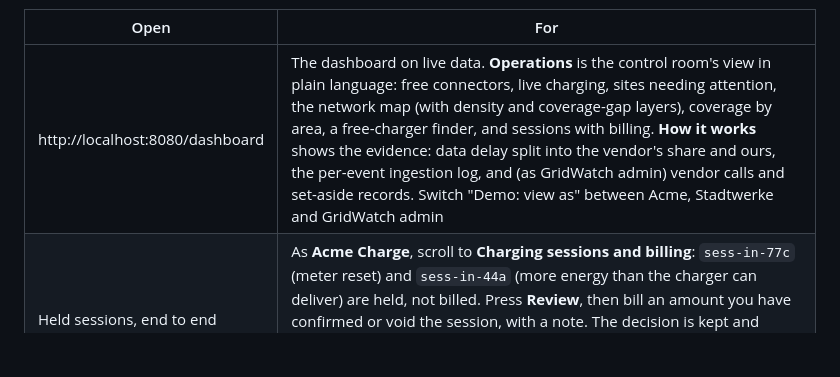
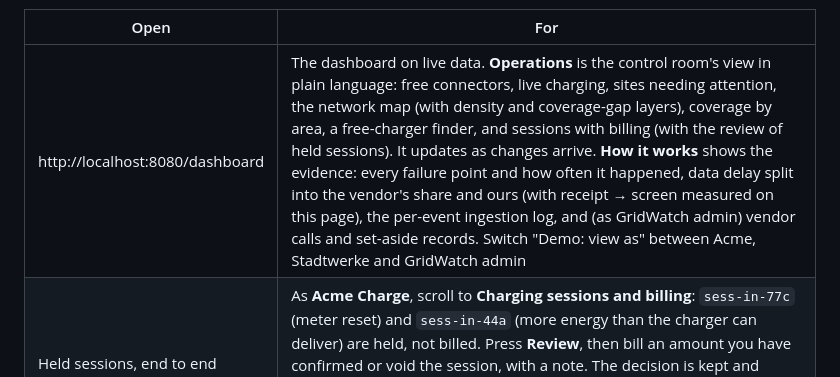
Before and after one commit to thechampsant/gridwatch, a Markdown page: README.md, the part around the change. Drawn GitHub-style; blank space fills up the shorter version.

```diff
--- a/README.md
+++ b/README.md
@@ -25,7 +25,7 @@ The fake vendor plays the stub scenario on the 3 pilot sites in about a minute,
 
 | Open | For |
 |---|---|
-| http://localhost:8080/dashboard | The dashboard on live data. **Operations** is the control room's view in plain language: free connectors, live charging, sites needing attention, the network map (with density and coverage-gap layers), coverage by area, a free-charger finder, and sessions with billing. **How it works** shows the evidence: data delay split into the vendor's share and ours, the per-event ingestion log, and (as GridWatch admin) vendor calls and set-aside records. Switch "Demo: view as" between Acme, Stadtwerke and GridWatch admin |
+| http://localhost:8080/dashboard | The dashboard on live data. **Operations** is the control room's view in plain language: free connectors, live charging, sites needing attention, the network map (with density and coverage-gap layers), coverage by area, a free-charger finder, and sessions with billing (with the review of held sessions). It updates as changes arrive. **How it works** shows the evidence: every failure point and how often it happened, data delay split into the vendor's share and ours (with receipt → screen measured on this page), the per-event ingestion log, and (as GridWatch admin) vendor calls and set-aside records. Switch "Demo: view as" between Acme, Stadtwerke and GridWatch admin |
 | Held sessions, end to end | As **Acme Charge**, scroll to **Charging sessions and billing**: `sess-in-77c` (meter reset) and `sess-in-44a` (more energy than the charger can deliver) are held, not billed. Press **Review**, then bill an amount you have confirmed or void the session, with a note. The decision is kept and audited, and the 9 June statement is re-issued as version 2. GridWatch admin sees the queue but can't decide; the database itself only lets an operator change its own sessions |
 | Missing coordinates, end to end | On **Operations**, the **Site locations** panel shows what could be placed, how exactly, and the three sites that could not, each with the reason. They are still monitored and billed but kept off the map and out of find-a-free-charger. Switch to **GridWatch admin**, press **Pin on map** on one of them (for example S-IN-0029 in Chennai), then click the map: the site appears as "Location verified", and the pin is audited. **How it works** opens with a table of every failure point, what GridWatch does about it, and how often it happened in this run |
 | `./scripts/demo.sh` | A terminal walkthrough: ingestion log, tenant isolation, nearest charger, sessions, settlement, freshness, vendor calls, infrastructure |
```
Also changed, not shown: docs/01-architecture.md (+3 -1 lines).
